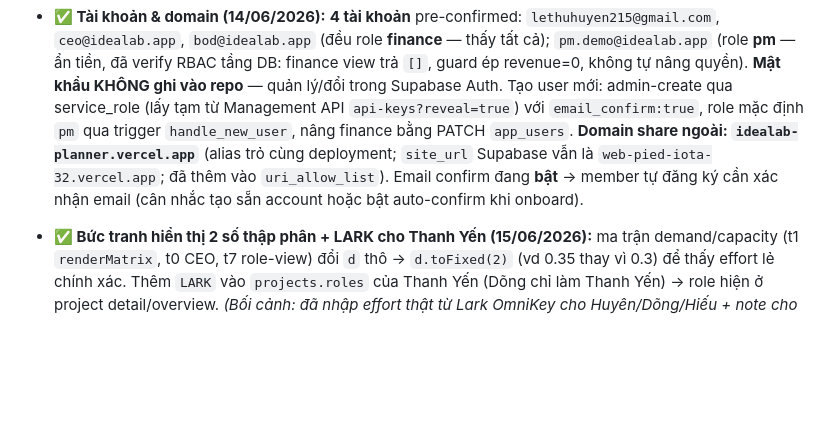
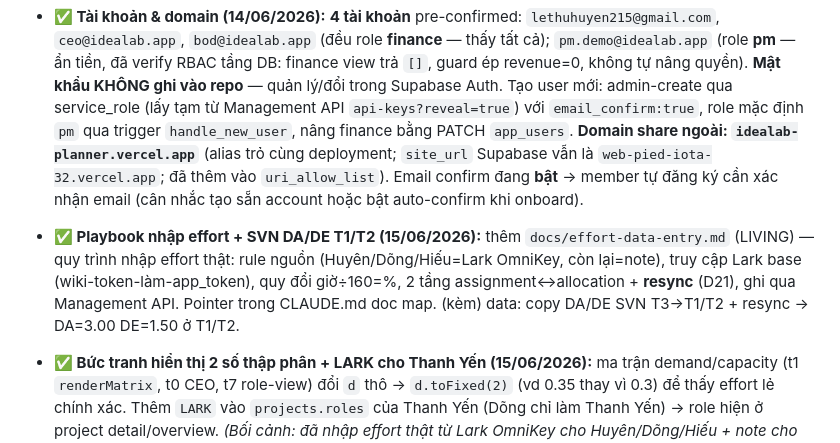
Before and after one commit to Huyen-Cosy/resource-planner, a Markdown page: docs/PROJECT-CONTEXT.md, the part around the change. GitHub-like rendering; blank space fills up the shorter version.

```diff
--- a/docs/PROJECT-CONTEXT.md
+++ b/docs/PROJECT-CONTEXT.md
@@ -41,6 +41,7 @@ Xây **Resource Planner** — planning tool quản lý nguồn lực đa dự á
 - **✅ Tài khoản & domain (14/06/2026):** **4 tài khoản** pre-confirmed: `lethuhuyen215@gmail.com`, `ceo@idealab.app`, `bod@idealab.app` (đều role **finance** — thấy tất cả); `pm.demo@idealab.app` (role **pm** — ẩn tiền, đã verify RBAC tầng DB: finance view trả `[]`, guard ép revenue=0, không tự nâng quyền). **Mật khẩu KHÔNG ghi vào repo** — quản lý/đổi trong Supabase Auth. Tạo user mới: admin-create qua service_role (lấy tạm từ Management API `api-keys?reveal=true`) với `email_confirm:true`, role mặc định `pm` qua trigger `handle_new_user`, nâng finance bằng PATCH `app_users`. **Domain share ngoài: `idealab-planner.vercel.app`** (alias trỏ cùng deployment; `site_url` Supabase vẫn là `web-pied-iota-32.vercel.app`; đã thêm vào `uri_allow_list`). Email confirm đang **bật** → member tự đăng ký cần xác nhận email (cân nhắc tạo sẵn account hoặc bật auto-confirm khi onboard).
 
 
+- **✅ Playbook nhập effort + SVN DA/DE T1/T2 (15/06/2026):** thêm `docs/effort-data-entry.md` (LIVING) — quy trình nhập effort thật: rule nguồn (Huyên/Dõng/Hiếu=Lark OmniKey, còn lại=note), truy cập Lark base (wiki-token-làm-app_token), quy đổi giờ÷160=%, 2 tầng assignment↔allocation + **resync** (D21), ghi qua Management API. Pointer trong CLAUDE.md doc map. (kèm) data: copy DA/DE SVN T3→T1/T2 + resync → DA=3.00 DE=1.50 ở T1/T2.
 - **✅ Bức tranh hiển thị 2 số thập phân + LARK cho Thanh Yến (15/06/2026):** ma trận demand/capacity (t1 `renderMatrix`, t0 CEO, t7 role-view) đổi `d` thô → `d.toFixed(2)` (vd 0.35 thay vì 0.3) để thấy effort lẻ chính xác. Thêm `LARK` vào `projects.roles` của Thanh Yến (Dõng chỉ làm Thanh Yến) → role hiện ở project detail/overview. *(Bối cảnh: đã nhập effort thật từ Lark OmniKey cho Huyên/Dõng/Hiếu + note cho nhóm còn lại vào 4 dự án ở tầng assignment, rồi **resync allocation = ΣFTE người gán** (D21) để bức tranh công ty phản ánh đúng — đây là DATA trên DB live, không phải đổi code.)*
 - **✅ Môi trường STAGING — schema `stg` (15/06/2026):** free-tier đủ 2 project active → staging = **schema `stg`** trong chính project resource-planner (PO chốt, $0). `db/staging.sql` drop+rebuild `stg`: clone 12 bảng + COPY data từ `public`, `stg.is_finance()=true` (mở view tiền cho test); views dựng bằng cách chạy `db/views.sql` dưới `search_path=stg,public`. Đã áp + verify trên DB live: 17 view, đếm bảng khớp `public`, `stg.v_project_margin` tính được. Mục đích: **diễn tập migration (D22–D24) + test logic cost/view không đụng prod**. ⚠️ KHÔNG test RLS trên `stg` (cần project riêng). *(Bước sau nếu cần E2E-on-staging: expose `stg` qua PostgREST + web chọn schema theo môi trường.)*
 - **🟦 ĐÃ CHỐT THIẾT KẾ, CHƯA BUILD (15/06/2026) — Burn / effort thực (D22–D24):** đợt phản biện PO chốt mở rộng tool: vừa planning vừa **khai báo effort thực** (giờ/người/tháng) để đo **hiệu quả burn chi phí** — *effort-thực ≠ progress-thực*, không phá D1.
```
Also changed, not shown: CLAUDE.md (+1 -0 lines), docs/effort-data-entry.md (added, +80 -0 lines).
